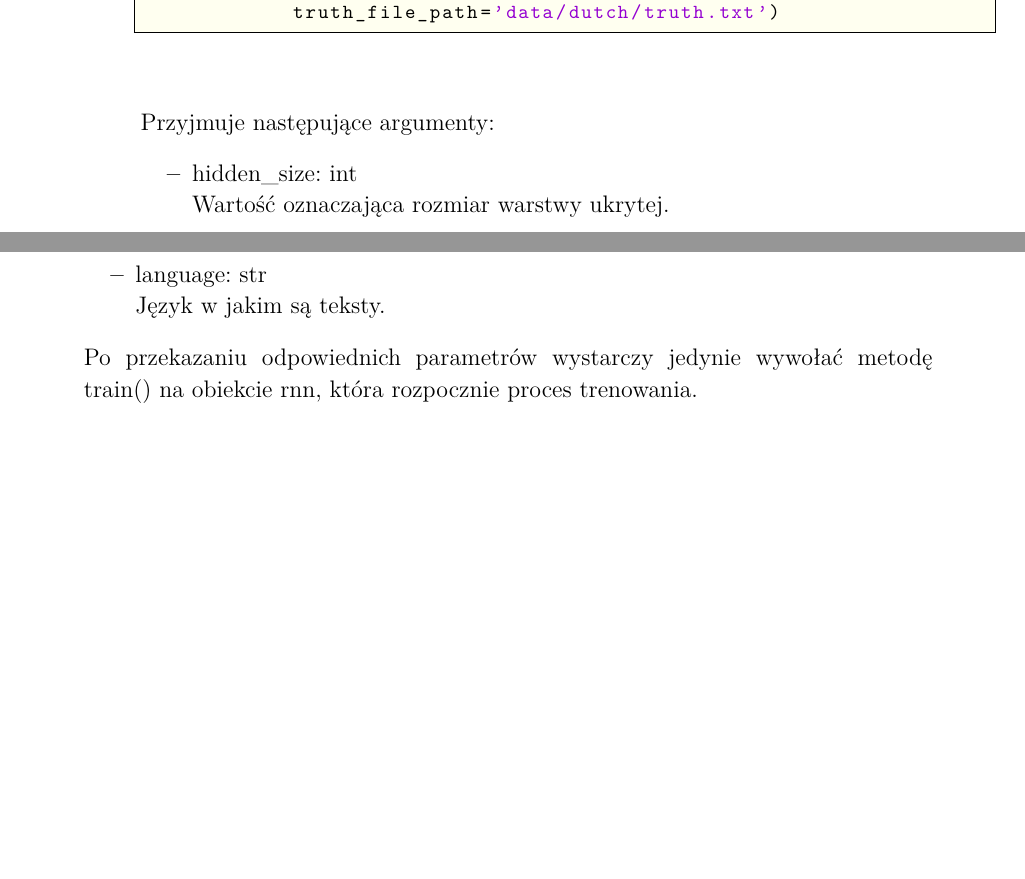
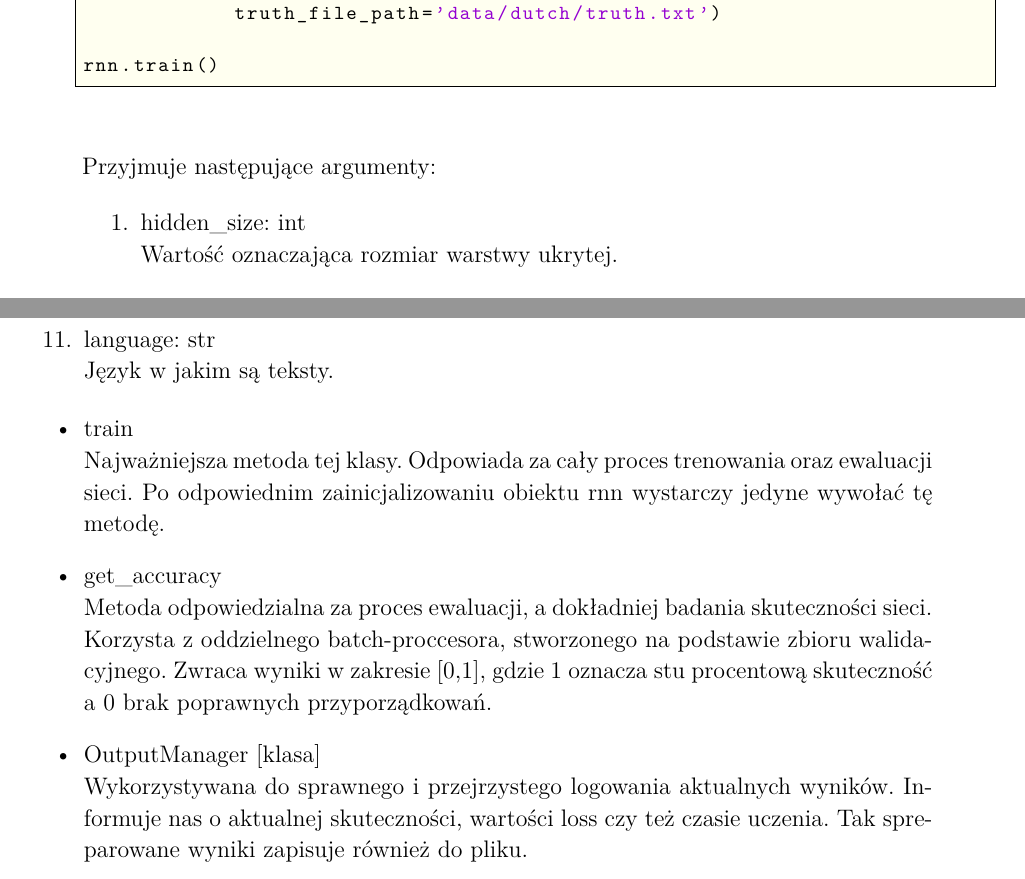
Before and after one commit to WKD622/author-identification-rnn-documentation, a LaTeX thesis (document.tex, which reads attachments/A4-rnn-training-usage.tex): two parts of pages 47 and 48 of 49, joined at a grey line, cut so that both start at the same text, the shorter picture padded with empty space. Compiled offline with pdfLaTeX.

Commit message:
Added new things to podrecznik uzytkowania

```diff
--- a/attachments/A4-rnn-training-usage.tex
+++ b/attachments/A4-rnn-training-usage.tex
@@ -26,10 +24,12 @@ rnn = Train(hidden_size=100,
             tensors_path='data/tensors',
             language='DU',
             truth_file_path='data/dutch/truth.txt')
+
+rnn.train()
 \end{import}
 
 Przyjmuje następujące argumenty:
-\begin{itemize}
+\begin{enumerate}
 	\item hidden\_size: int
 		\newline Wartość oznaczająca rozmiar warstwy ukrytej.
 	\item num\_layers: int
@@ -53,7 +53,19 @@ Przyjmuje następujące argumenty:
 	\item language: str
 		\newline Język w jakim są teksty.
 
+\end{enumerate}
+
+\begin{itemize}
+
+  \item{train}
+  \newline Najważniejsza metoda tej klasy. Odpowiada za cały proces trenowania oraz ewaluacji sieci. Po
+  odpowiednim zainicjalizowaniu obiektu rnn wystarczy jedyne wywołać tę metodę.
+  \item{get\_accuracy}
+  \newline Metoda odpowiedzialna za proces ewaluacji, a dokładniej badania skuteczności sieci. Korzysta z
+  oddzielnego batch-proccesora, stworzonego na podstawie zbioru walidacyjnego. Zwraca wyniki w zakresie
+  [0,1], gdzie 1 oznacza stu procentową skuteczność a 0 brak poprawnych przyporządkowań.
+  \item{OutputManager [klasa]}
+  \newline Wykorzystywana do sprawnego i przejrzystego logowania aktualnych wyników. Informuje nas o aktualnej
+  skuteczności, wartości loss czy też czasie uczenia. Tak spreparowane wyniki zapisuje również do pliku.
+
 \end{itemize}
-
-Po przekazaniu odpowiednich parametrów wystarczy jedynie wywołać metodę train() na obiekcie rnn,
-która rozpocznie proces trenowania.
```
Also changed, not shown: 11-war-algorytm-weryfikacji-autorstwa.tex (+1 -1 lines), attachments/A4-rnn-training-usage.tex (2 more changed lines).
